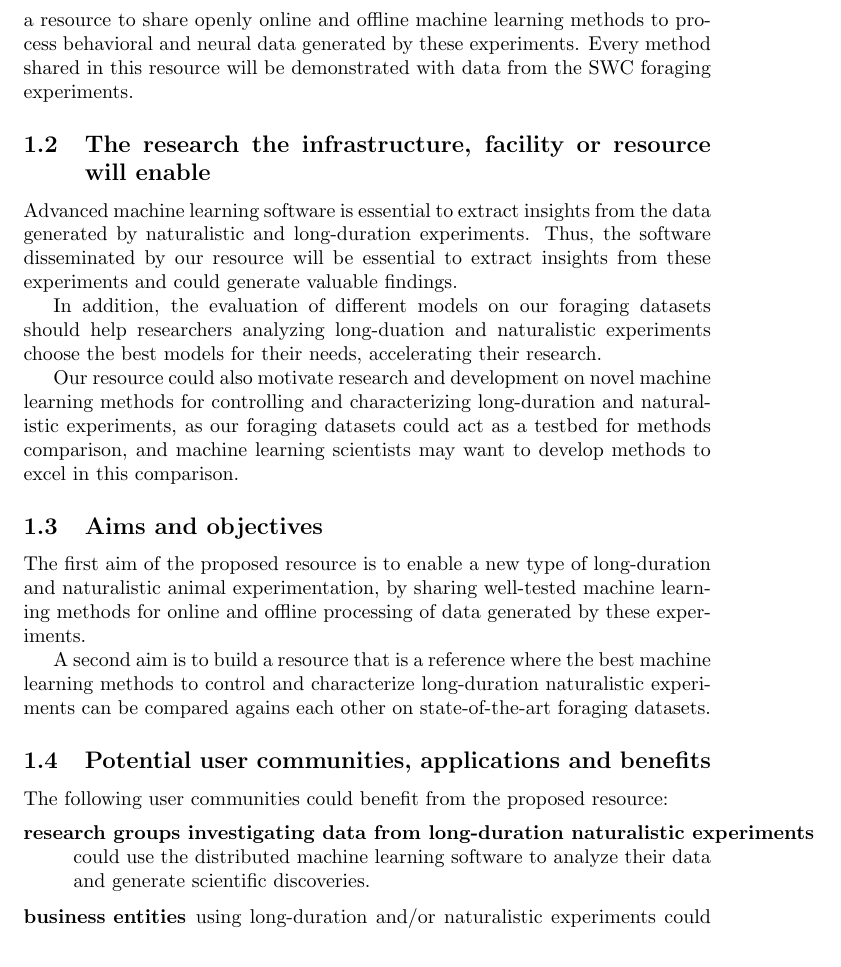
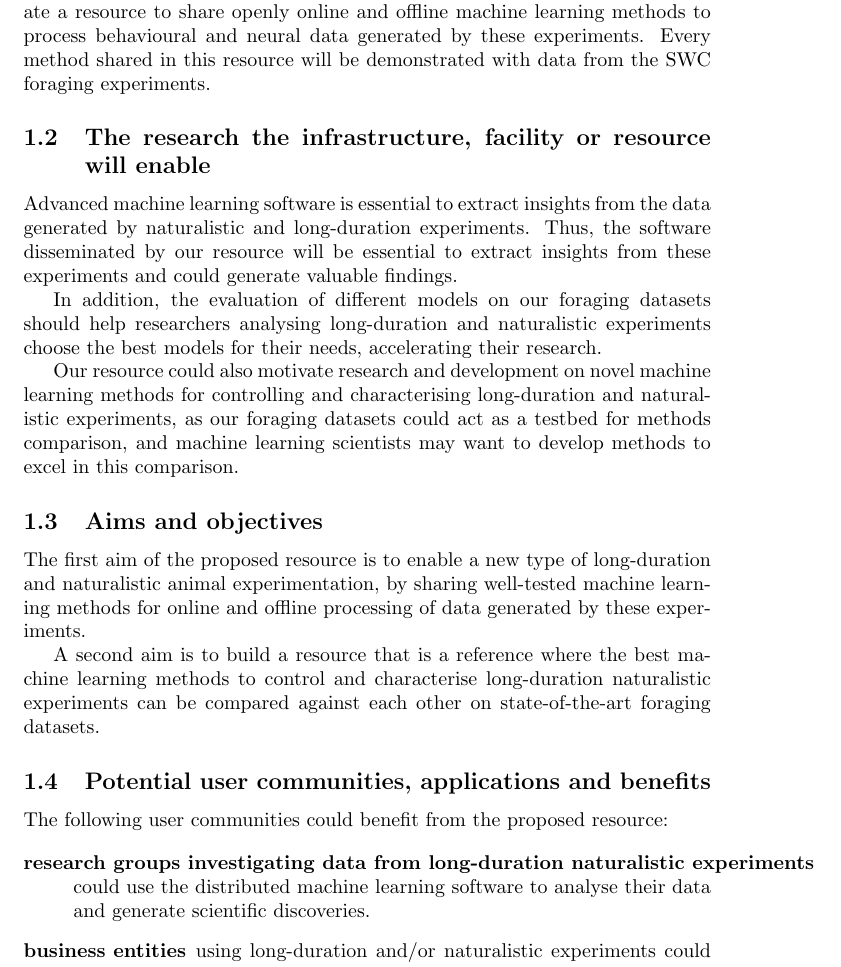
Before and after one commit to joacorapela/BBR24, a LaTeX document (application/application.tex, which reads application/summary.tex): part of page 3 of 16 before the commit and part of page 3 of 17 after it, cut so that both start at the same text. Compiled offline with pdfLaTeX.

Commit message:
Fixed spelling typos

```diff
--- a/application/summary.tex
+++ b/application/summary.tex
@@ -16,7 +16,7 @@ At the Sainsbury Wellcome Centre (SWC) for Neural Circuits and Behaviour we are
 performing long-duration and naturalistic foraging experiments.
 %
 Here we propose to create a resource to share openly online and offline machine
-learning methods to process behavioral and neural data generated by these
+learning methods to process behavioural and neural data generated by these
 experiments. Every method shared in this resource will be demonstrated with
 data from the SWC foraging experiments.
 
@@ -28,11 +28,11 @@ disseminated by our resource will be essential to extract insights from these
 experiments and could generate valuable findings.
 
 In addition, the evaluation of different models on our foraging datasets should
-help researchers analyzing long-duation and naturalistic experiments choose the
+help researchers analysing long-duration and naturalistic experiments choose the
 best models for their needs, accelerating their research.
 
 Our resource could also motivate research and development on novel machine
-learning methods for controlling and characterizing long-duration and
+learning methods for controlling and characterising long-duration and
 naturalistic experiments, as our foraging datasets could act as a testbed for
 methods comparison, and machine learning scientists may want to develop methods
 to excel in this comparison.
@@ -45,8 +45,8 @@ machine learning methods for online and offline processing of data generated by
 these experiments.
 
 A second aim is to build a resource that is a reference where the best machine
-learning methods to control and characterize long-duration naturalistic
-experiments can be compared agains each other on state-of-the-art foraging
+learning methods to control and characterise long-duration naturalistic
+experiments can be compared against each other on state-of-the-art foraging
 datasets.
 
 \subsection{Potential user communities, applications and benefits}
@@ -56,7 +56,7 @@ The following user communities could benefit from the proposed resource:
 \begin{description}
 
     \item[research groups investigating data from long-duration naturalistic
-        experiments] could use the distributed machine learning software to analyze their
+        experiments] could use the distributed machine learning software to analyse their
         data and generate scientific discoveries.
 
     \item[business entities] using long-duration and/or naturalistic
```
Also changed, not shown: application/summary.tex (2 more changed lines).
